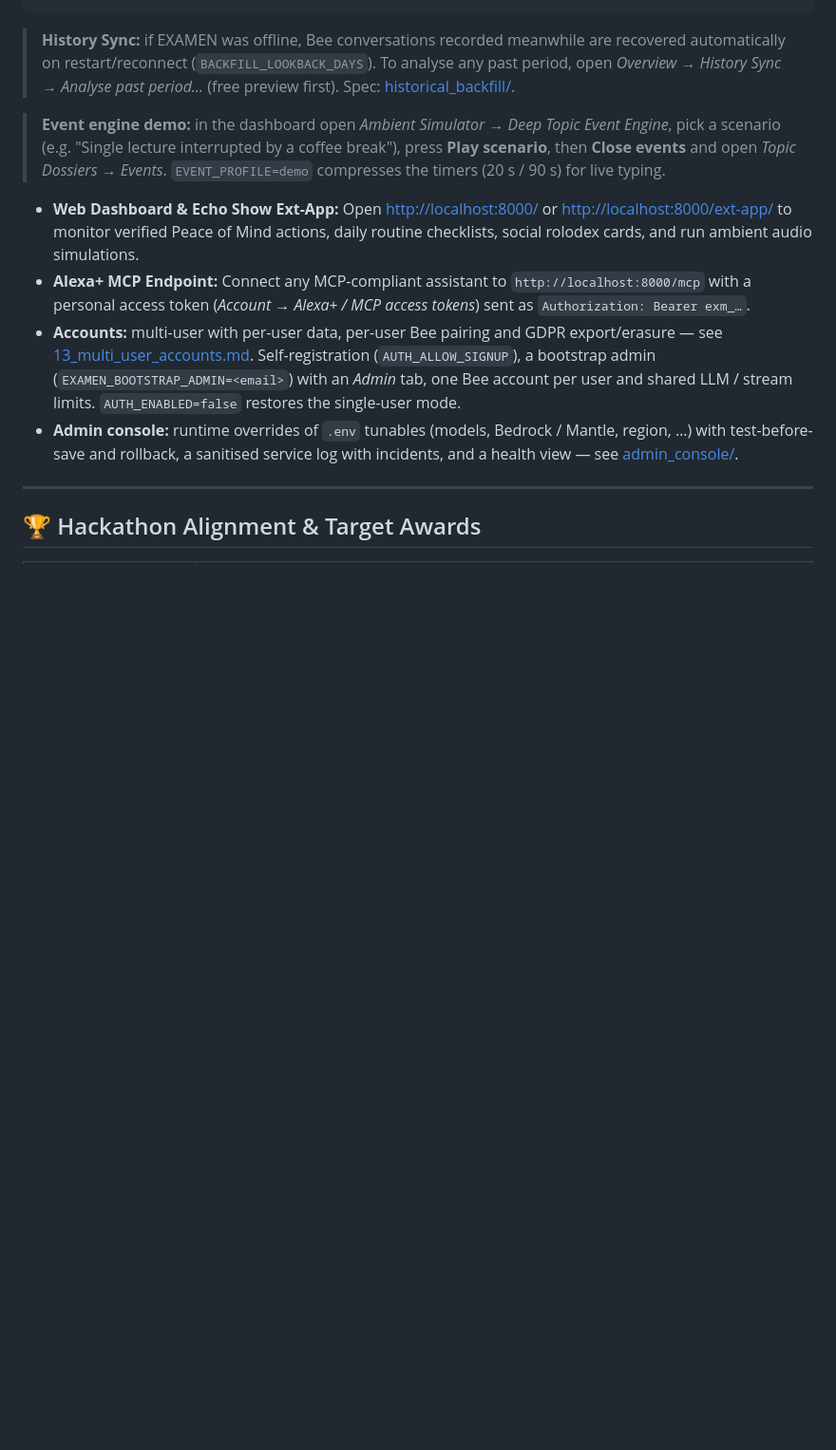
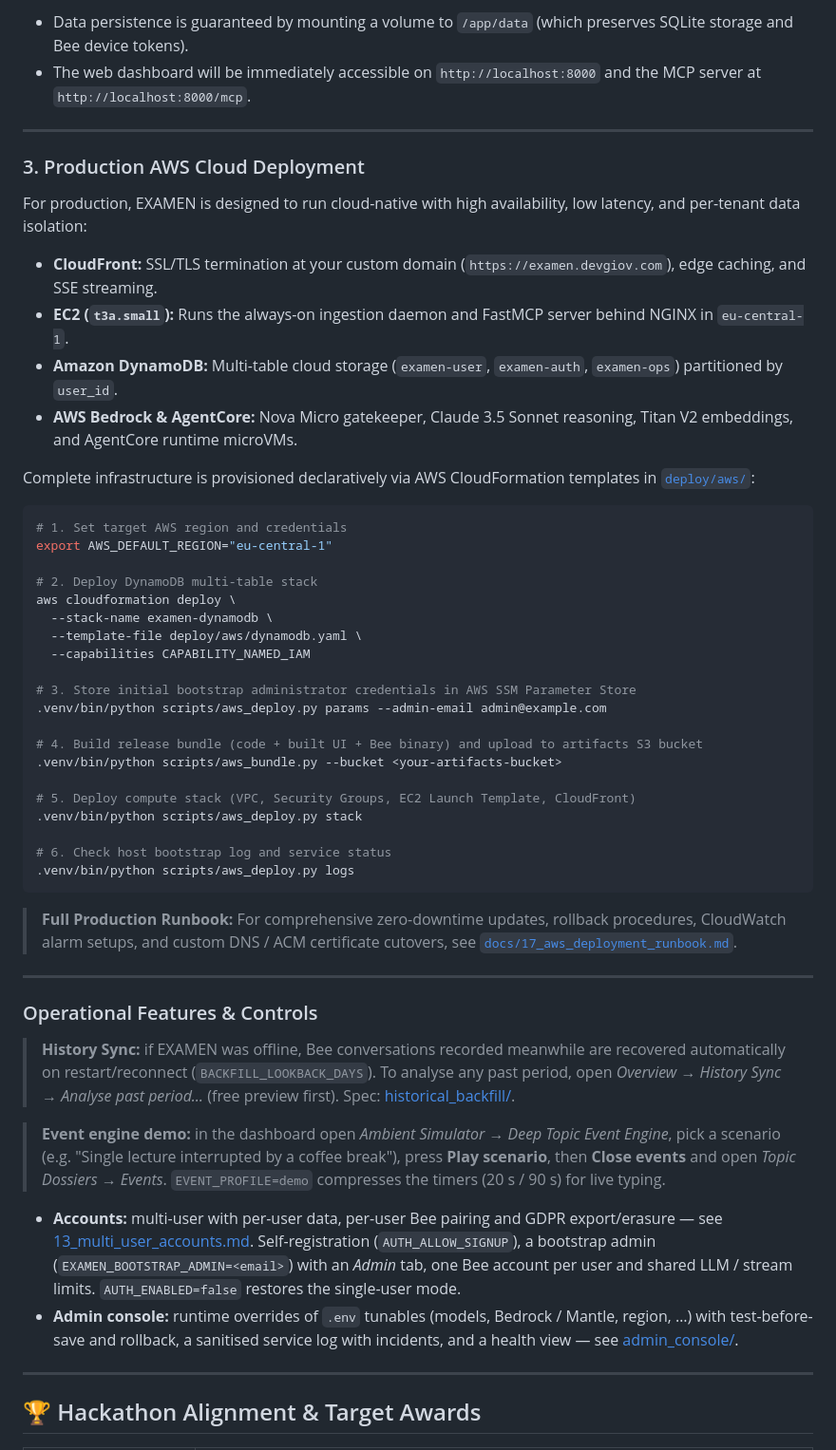
Before and after one commit to D3M1S22/examen, a Markdown page: README.md, the part around one of its changes. Shown at 95% size. GitHub-like rendering; blank space fills up the shorter version.

````diff
--- a/README.md
+++ b/README.md
@@ -136,11 +173,53 @@ python scripts/replay_event_scenarios.py --calibrate
 ```
+
+- Data persistence is guaranteed by mounting a volume to `/app/data` (which preserves SQLite storage and Bee device tokens).
+- The web dashboard will be immediately accessible on `http://localhost:8000` and the MCP server at `http://localhost:8000/mcp`.
+
+---
+
+### 3. Production AWS Cloud Deployment
+
+For production, EXAMEN is designed to run cloud-native with high availability, low latency, and per-tenant data isolation:
+- **CloudFront:** SSL/TLS termination at your custom domain (`https://examen.devgiov.com`), edge caching, and SSE streaming.
+- **EC2 (`t3a.small`):** Runs the always-on ingestion daemon and FastMCP server behind NGINX in `eu-central-1`.
+- **Amazon DynamoDB:** Multi-table cloud storage (`examen-user`, `examen-auth`, `examen-ops`) partitioned by `user_id`.
+- **AWS Bedrock & AgentCore:** Nova Micro gatekeeper, Claude 3.5 Sonnet reasoning, Titan V2 embeddings, and AgentCore runtime microVMs.
+
+Complete infrastructure is provisioned declaratively via AWS CloudFormation templates in [`deploy/aws/`](deploy/aws/):
+
+```bash
+# 1. Set target AWS region and credentials
+export AWS_DEFAULT_REGION="eu-central-1"
+
+# 2. Deploy DynamoDB multi-table stack
+aws cloudformation deploy \
+  --stack-name examen-dynamodb \
+  --template-file deploy/aws/dynamodb.yaml \
+  --capabilities CAPABILITY_NAMED_IAM
+
+# 3. Store initial bootstrap administrator credentials in AWS SSM Parameter Store
+.venv/bin/python scripts/aws_deploy.py params --admin-email admin@example.com
+
+# 4. Build release bundle (code + built UI + Bee binary) and upload to artifacts S3 bucket
+.venv/bin/python scripts/aws_bundle.py --bucket <your-artifacts-bucket>
+
+# 5. Deploy compute stack (VPC, Security Groups, EC2 Launch Template, CloudFront)
+.venv/bin/python scripts/aws_deploy.py stack
+
+# 6. Check host bootstrap log and service status
+.venv/bin/python scripts/aws_deploy.py logs
+```
+
+> **Full Production Runbook:** For comprehensive zero-downtime updates, rollback procedures, CloudWatch alarm setups, and custom DNS / ACM certificate cutovers, see [`docs/17_aws_deployment_runbook.md`](docs/17_aws_deployment_runbook.md).
+
+---
+
+### Operational Features & Controls
 
 > **History Sync:** if EXAMEN was offline, Bee conversations recorded meanwhile are recovered automatically on restart/reconnect (`BACKFILL_LOOKBACK_DAYS`). To analyse any past period, open *Overview → History Sync → Analyse past period…* (free preview first). Spec: [historical_backfill/](docs/next_steps/historical_backfill/00_overview.md).
 
 > **Event engine demo:** in the dashboard open *Ambient Simulator → Deep Topic Event Engine*, pick a scenario (e.g. "Single lecture interrupted by a coffee break"), press **Play scenario**, then **Close events** and open *Topic Dossiers → Events*. `EVENT_PROFILE=demo` compresses the timers (20 s / 90 s) for live typing.
 
-- **Web Dashboard & Echo Show Ext-App:** Open [http://localhost:8000/](http://localhost:8000/) or [http://localhost:8000/ext-app/](http://localhost:8000/ext-app/) to monitor verified Peace of Mind actions, daily routine checklists, social rolodex cards, and run ambient audio simulations.
-- **Alexa+ MCP Endpoint:** Connect any MCP-compliant assistant to `http://localhost:8000/mcp` with a personal access token (*Account → Alexa+ / MCP access tokens*) sent as `Authorization: Bearer exm_…`.
 - **Accounts:** multi-user with per-user data, per-user Bee pairing and GDPR export/erasure — see [13_multi_user_accounts.md](docs/13_multi_user_accounts.md). Self-registration (`AUTH_ALLOW_SIGNUP`), a bootstrap admin (`EXAMEN_BOOTSTRAP_ADMIN=<email>`) with an *Admin* tab, one Bee account per user and shared LLM / stream limits. `AUTH_ENABLED=false` restores the single-user mode.
 - **Admin console:** runtime overrides of `.env` tunables (models, Bedrock / Mantle, region, …) with test-before-save and rollback, a sanitised service log with incidents, and a health view — see [admin_console/](docs/next_steps/admin_console/00_overview.md).
 
````
Also changed, not shown: other parts of README.md (+52 -15 lines).
